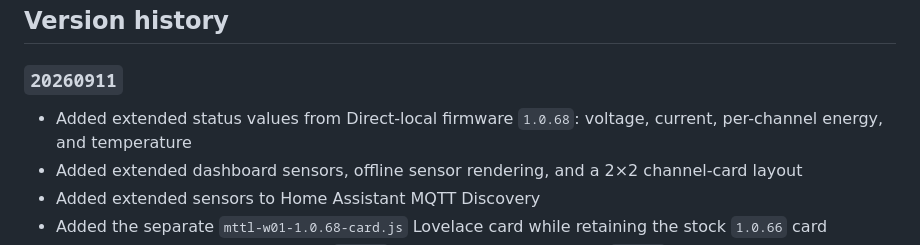
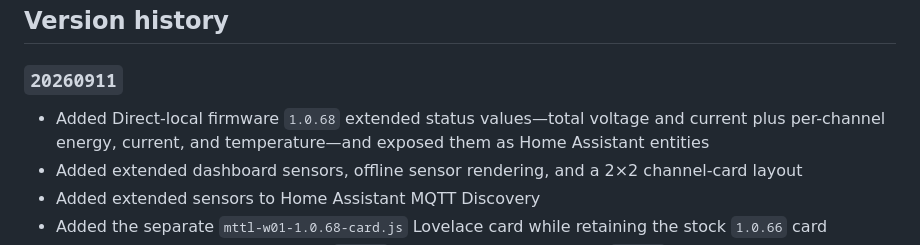
Before and after one commit to af950833/mttl_w01, a Markdown page: README_EN.md, the part around the change. GitHub-like rendering.

Commit message:
Clarify 1.0.68 extended HA entities

```diff
--- a/README_EN.md
+++ b/README_EN.md
@@ -546,7 +546,7 @@ If the log contains `missing certificate files`, verify the files and mount path
 
 ### `20260911`
 
-- Added extended status values from Direct-local firmware `1.0.68`: voltage, current, per-channel energy, and temperature
+- Added Direct-local firmware `1.0.68` extended status values—total voltage and current plus per-channel energy, current, and temperature—and exposed them as Home Assistant entities
 - Added extended dashboard sensors, offline sensor rendering, and a 2×2 channel-card layout
 - Added extended sensors to Home Assistant MQTT Discovery
 - Added the separate `mttl-w01-1.0.68-card.js` Lovelace card while retaining the stock `1.0.66` card
```
Also changed, not shown: README.md (+1 -1 lines).
